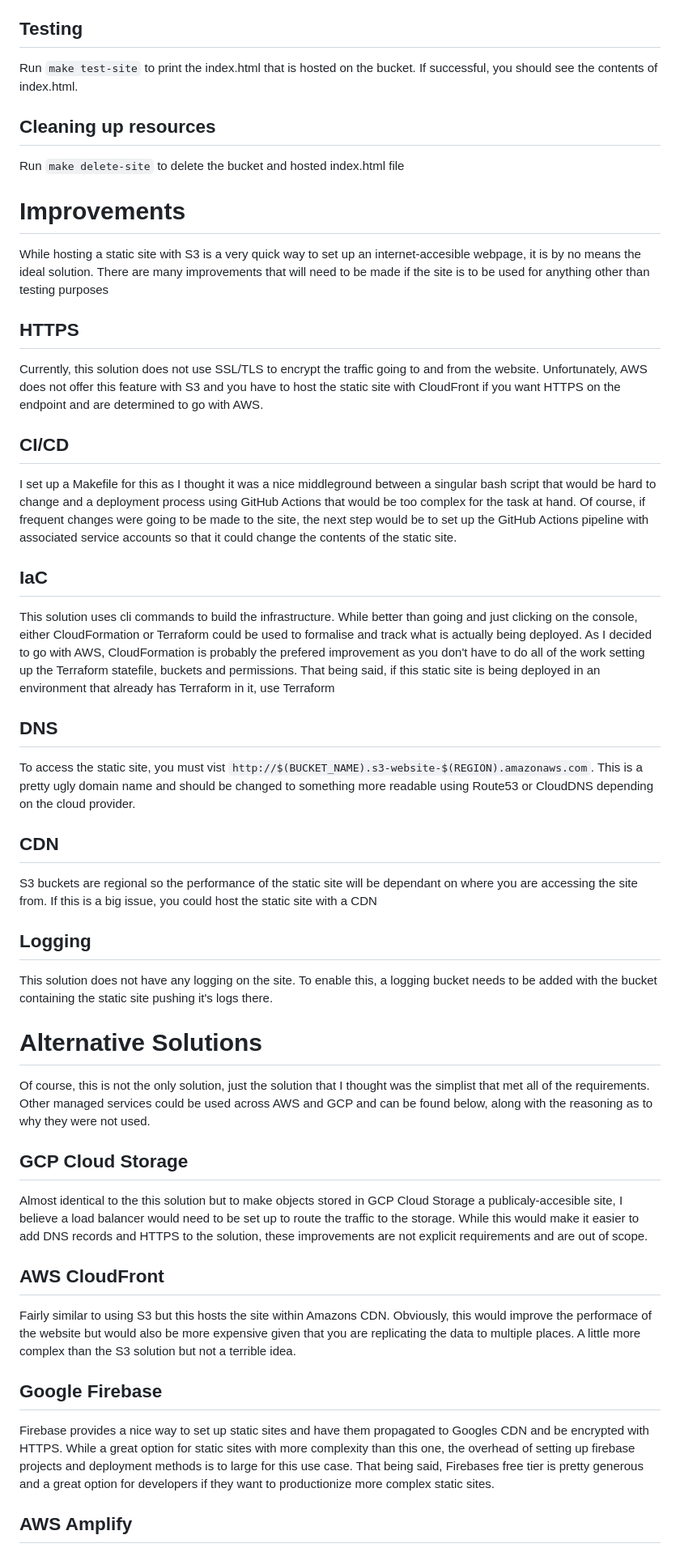
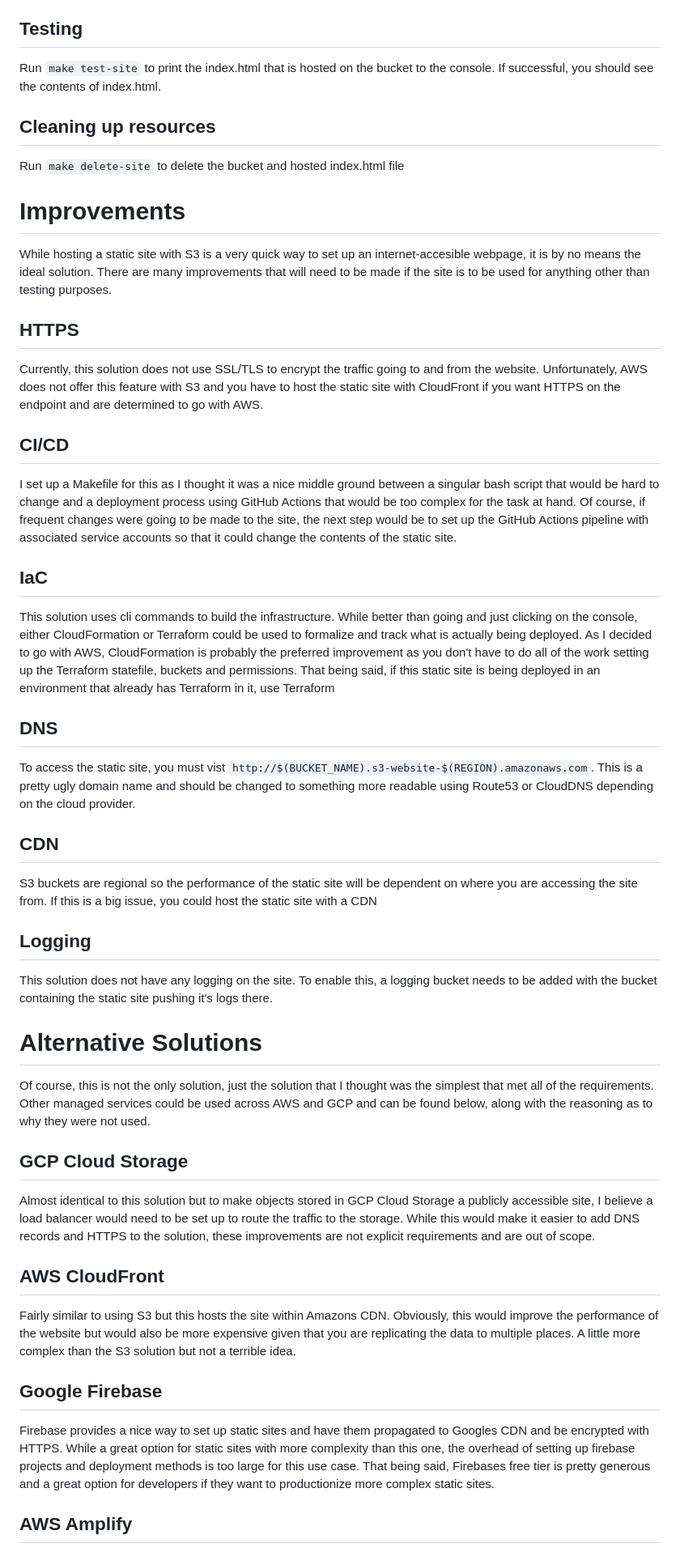
Before and after one commit to BrettNWoods/static-website, a Markdown page: README.md, the part around one of its changes. Shown at 81% size. GitHub-like rendering.

Commit message:
Added correct make syntax and fixed spelling errors

```diff
--- a/README.md
+++ b/README.md
@@ -26,7 +26,7 @@ Once the website has been deployed, changes can be made to index.html and deploy
 
 ## Testing
 
-Run `make test-site` to print the index.html that is hosted on the bucket. If successful, you should see the contents of index.html.
+Run `make test-site` to print the index.html that is hosted on the bucket to the console. If successful, you should see the contents of index.html.
 
 ## Cleaning up resources
 
@@ -34,7 +34,7 @@ Run `make delete-site`  to delete the bucket and hosted index.html file
 
 # Improvements
 
-While hosting a static site with S3 is a very quick way to set up an internet-accesible webpage, it is by no means the ideal solution. There are many improvements that will need to be made if the site is to be used for anything other than testing purposes
+While hosting a static site with S3 is a very quick way to set up an internet-accesible webpage, it is by no means the ideal solution. There are many improvements that will need to be made if the site is to be used for anything other than testing purposes.
 
 ## HTTPS
 
@@ -42,11 +42,11 @@ Currently, this solution does not use SSL/TLS to encrypt the traffic going to an
 
 ## CI/CD
 
-I set up a Makefile for this as I thought it was a nice middleground between a singular bash script that would be hard to change and a deployment process using GitHub Actions that would be too complex for the task at hand. Of course, if frequent changes were going to be made to the site, the next step would be to set up the GitHub Actions pipeline with associated service accounts so that it could change the contents of the static site.
+I set up a Makefile for this as I thought it was a nice middle ground between a singular bash script that would be hard to change and a deployment process using GitHub Actions that would be too complex for the task at hand. Of course, if frequent changes were going to be made to the site, the next step would be to set up the GitHub Actions pipeline with associated service accounts so that it could change the contents of the static site.
 
 ## IaC
 
-This solution uses cli commands to build the infrastructure. While better than going and just clicking on the console, either CloudFormation or Terraform could be used to formalise and track what is actually being deployed. As I decided to go with AWS, CloudFormation is probably the prefered improvement as you don't have to do all of the work setting up the Terraform statefile, buckets and permissions. That being said, if this static site is being deployed in an environment that already has Terraform in it, use Terraform
+This solution uses cli commands to build the infrastructure. While better than going and just clicking on the console, either CloudFormation or Terraform could be used to formalize and track what is actually being deployed. As I decided to go with AWS, CloudFormation is probably the preferred improvement as you don't have to do all of the work setting up the Terraform statefile, buckets and permissions. That being said, if this static site is being deployed in an environment that already has Terraform in it, use Terraform
 
 ## DNS
 
@@ -54,26 +54,26 @@ To access the static site, you must vist `http://$(BUCKET_NAME).s3-website-$(REG
 
 ## CDN
 
-S3 buckets are regional so the performance of the static site will be dependant on where you are accessing the site from. If this is a big issue, you could host the static site with a CDN
+S3 buckets are regional so the performance of the static site will be dependent on where you are accessing the site from. If this is a big issue, you could host the static site with a CDN
 
 ## Logging
 This solution does not have any logging on the site. To enable this, a logging bucket needs to be added with the bucket containing the static site pushing it's logs there.
 
 # Alternative Solutions
 
-Of course, this is not the only solution, just the solution that I thought was the simplist that met all of the requirements. Other managed services could be used across AWS and GCP and can be found below, along with the reasoning as to why they were not used.
+Of course, this is not the only solution, just the solution that I thought was the simplest that met all of the requirements. Other managed services could be used across AWS and GCP and can be found below, along with the reasoning as to why they were not used.
 
 ## GCP Cloud Storage
 
-Almost identical to the this solution but to make objects stored in GCP Cloud Storage a publicaly-accesible site, I believe a load balancer would need to be set up to route the traffic to the storage. While this would make it  easier to add  DNS records and HTTPS to the solution, these improvements are not explicit requirements and are out of scope.
+Almost identical to this solution but to make objects stored in GCP Cloud Storage a publicly accessible site, I believe a load balancer would need to be set up to route the traffic to the storage. While this would make it easier to add DNS records and HTTPS to the solution, these improvements are not explicit requirements and are out of scope.
 
 ## AWS CloudFront
 
-Fairly similar to using S3 but this hosts the site within Amazons CDN. Obviously, this would improve the performace of the website but would also be more expensive given that you are replicating the data to multiple places. A little more complex than the S3 solution but not a terrible idea.
+Fairly similar to using S3 but this hosts the site within Amazons CDN. Obviously, this would improve the performance of the website but would also be more expensive given that you are replicating the data to multiple places. A little more complex than the S3 solution but not a terrible idea.
 
 ## Google Firebase
 
-Firebase provides a nice way to set up static sites and have them propagated to Googles CDN and be encrypted with HTTPS. While a great option for static sites with more complexity than this one, the overhead of setting up firebase projects and deployment methods is to large for this use case. That being said, Firebases free tier is pretty generous and a great option for developers if they want to productionize more complex static sites.
+Firebase provides a nice way to set up static sites and have them propagated to Googles CDN and be encrypted with HTTPS. While a great option for static sites with more complexity than this one, the overhead of setting up firebase projects and deployment methods is too large for this use case. That being said, Firebases free tier is pretty generous and a great option for developers if they want to productionize more complex static sites.
 
 ## AWS Amplify
 
```
Also changed, not shown: other parts of README.md (+6 -6 lines).
